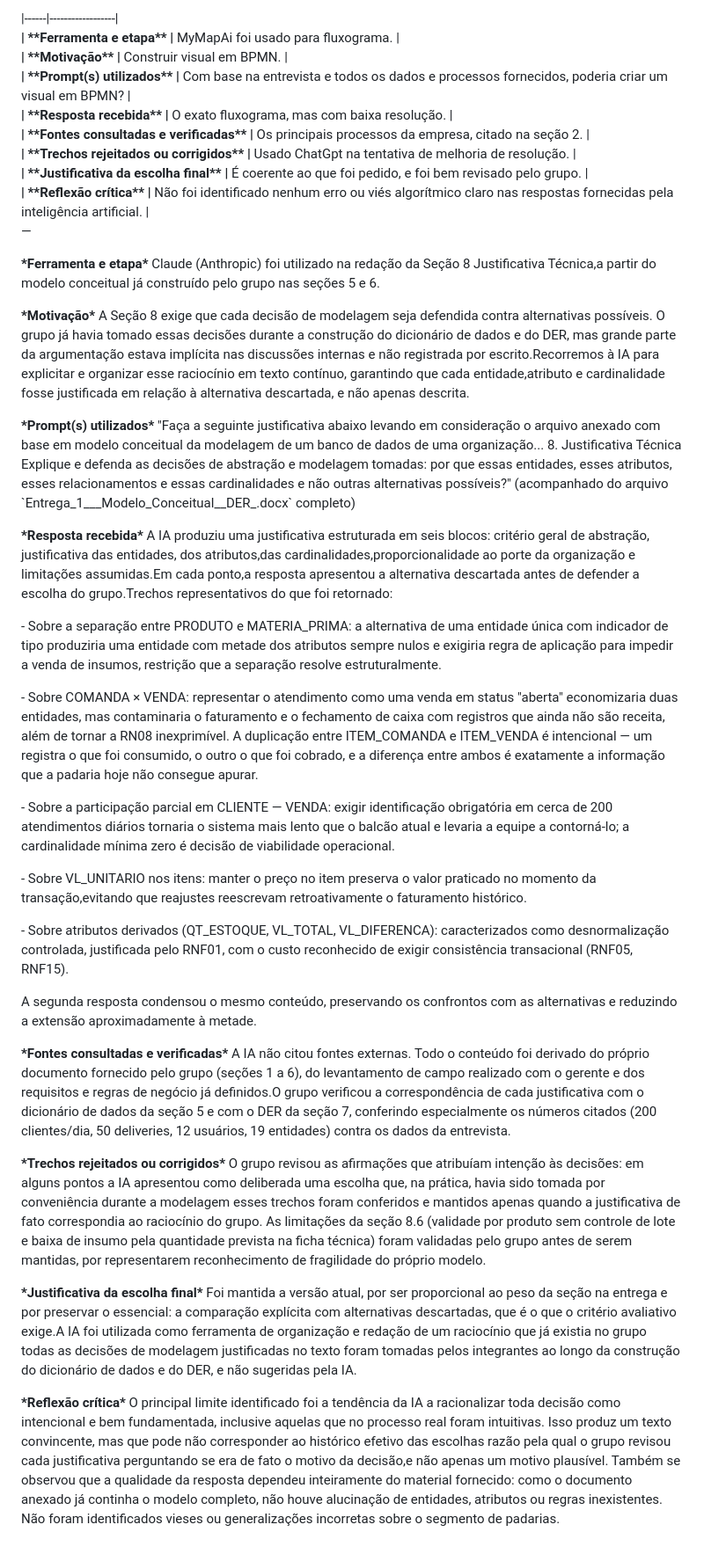
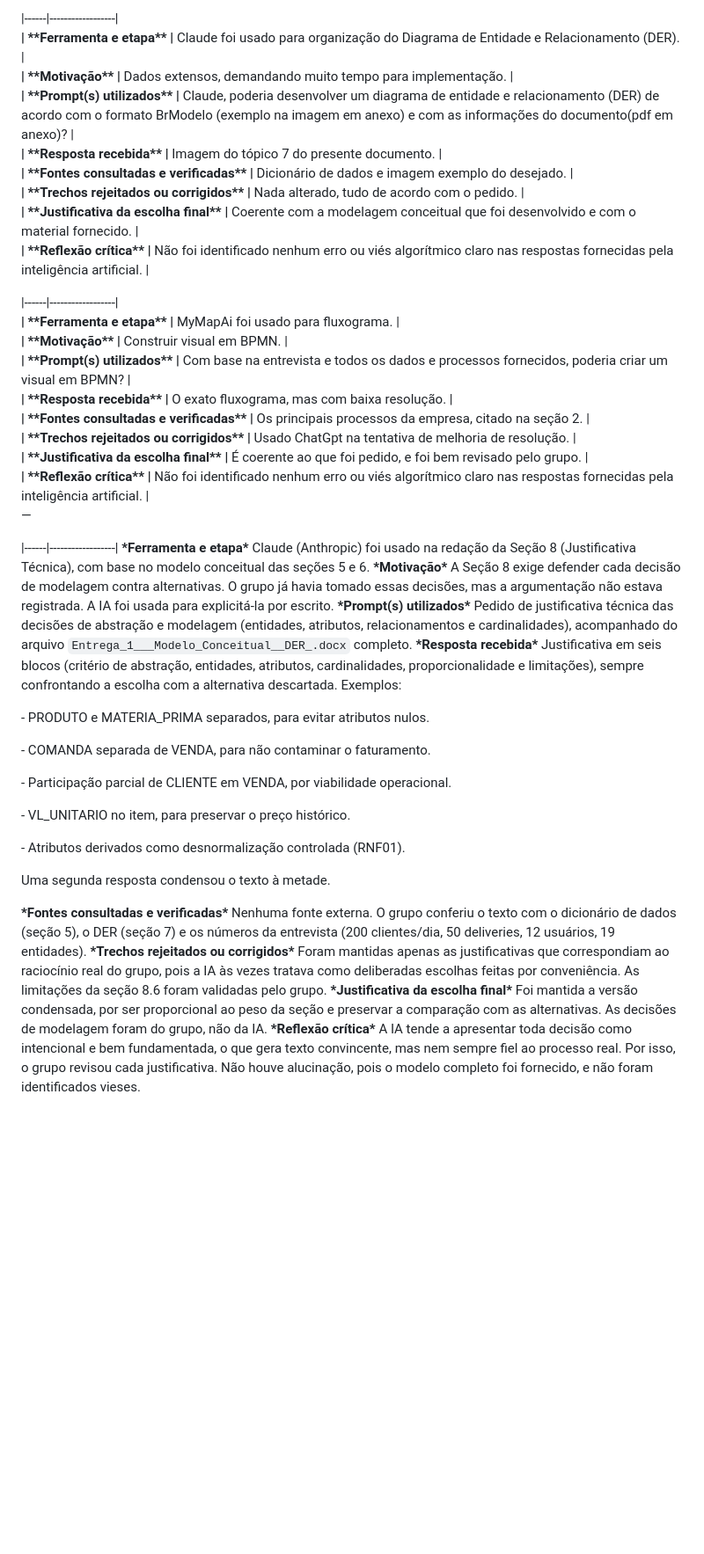
Before and after one commit to CaioEduhz/PadariaDelicia, a Markdown page: README.md, the part around one of its changes. Shown at 88% size. Rendered like a GitHub page; blank space fills up the shorter version.

```diff
--- a/README.md
+++ b/README.md
@@ -438,6 +438,16 @@ Vendas, atendimento e entregas: atendimento no balcão e pedidos por delivery (c
 **| \*\*Reflexão crítica\*\* |** Não foi identificado nenhum erro ou viés algorítmico claro nas respostas fornecidas pela inteligência artificial. |
 
 |------|------------------|
+**| \*\*Ferramenta e etapa\*\* |** Claude foi usado para organização do Diagrama de Entidade e Relacionamento (DER). |
+**| \*\*Motivação\*\* |** Dados extensos, demandando muito tempo para implementação.  |
+**| \*\*Prompt(s) utilizados\*\* |** Claude, poderia desenvolver um diagrama de entidade e relacionamento (DER) de acordo com o formato BrModelo (exemplo na imagem em anexo) e com as informações do documento(pdf em anexo)? |
+**| \*\*Resposta recebida\*\* |** Imagem do tópico 7 do presente documento. |
+**| \*\*Fontes consultadas e verificadas\*\* |** Dicionário de dados e imagem exemplo do desejado.  |
+**| \*\*Trechos rejeitados ou corrigidos\*\* |** Nada alterado, tudo de acordo com o pedido. |
+**| \*\*Justificativa da escolha final\*\* |** Coerente com a modelagem conceitual que foi desenvolvido e com o material fornecido. |
+**| \*\*Reflexão crítica\*\* |** Não foi identificado nenhum erro ou viés algorítmico claro nas respostas fornecidas pela inteligência artificial. |
+
+|------|------------------|
 **| \*\*Ferramenta e etapa\*\* |** MyMapAi foi usado para fluxograma. |
 **| \*\*Motivação\*\* |** Construir visual em BPMN. |
 **| \*\*Prompt(s) utilizados\*\* |** Com base na entrevista e todos os dados e processos fornecidos, poderia criar um visual em BPMN? |
@@ -448,30 +458,25 @@ Vendas, atendimento e entregas: atendimento no balcão e pedidos por delivery (c
 **| \*\*Reflexão crítica\*\* |** Não foi identificado nenhum erro ou viés algorítmico claro nas respostas fornecidas pela inteligência artificial. |
 —
 
-**\*Ferramenta e etapa\*** Claude (Anthropic) foi utilizado na redação da Seção 8 Justificativa Técnica,a partir do modelo conceitual já construído pelo grupo nas seções 5 e 6\.
+|------|------------------|
+**\*Ferramenta e etapa\*** Claude (Anthropic) foi usado na redação da Seção 8 (Justificativa Técnica), com base no modelo conceitual das seções 5 e 6.
+**\*Motivação\*** A Seção 8 exige defender cada decisão de modelagem contra alternativas. O grupo já havia tomado essas decisões, mas a argumentação não estava registrada. A IA foi usada para explicitá-la por escrito.
+**\*Prompt(s) utilizados\*** Pedido de justificativa técnica das decisões de abstração e modelagem (entidades, atributos, relacionamentos e cardinalidades), acompanhado do arquivo `Entrega_1___Modelo_Conceitual__DER_.docx` completo.
+**\*Resposta recebida\*** Justificativa em seis blocos (critério de abstração, entidades, atributos, cardinalidades, proporcionalidade e limitações), sempre confrontando a escolha com a alternativa descartada. Exemplos:
 
-**\*Motivação\***  A Seção 8 exige que cada decisão de modelagem seja defendida contra alternativas possíveis. O grupo já havia tomado essas decisões durante a construção do dicionário de dados e do DER, mas grande parte da argumentação estava implícita nas discussões internas e não registrada por escrito.Recorremos à IA para explicitar e organizar esse raciocínio em texto contínuo, garantindo que cada entidade,atributo e cardinalidade fosse justificada em relação à alternativa descartada, e não apenas descrita.
+\- PRODUTO e MATERIA\_PRIMA separados, para evitar atributos nulos.
 
-**\*Prompt(s) utilizados\*** "Faça a seguinte justificativa abaixo levando em consideração o arquivo anexado com base em modelo conceitual da modelagem de um banco de dados de uma organização... 8\. Justificativa Técnica Explique e defenda as decisões de abstração e modelagem tomadas: por que essas entidades, esses atributos, esses relacionamentos e essas cardinalidades e não outras alternativas possíveis?" (acompanhado do arquivo \`Entrega\_1\_\_\_Modelo\_Conceitual\_\_DER\_.docx\` completo)
+\- COMANDA separada de VENDA, para não contaminar o faturamento.
 
-**\*Resposta recebida\*** A IA produziu uma justificativa estruturada em seis blocos: critério geral de abstração, justificativa das entidades, dos atributos,das cardinalidades,proporcionalidade ao porte da organização e limitações assumidas.Em cada ponto,a resposta apresentou a alternativa descartada antes de defender a escolha do grupo.Trechos representativos do que foi retornado:
+\- Participação parcial de CLIENTE em VENDA, por viabilidade operacional.
 
-\- Sobre a separação entre PRODUTO e MATERIA\_PRIMA: a alternativa de uma entidade única com indicador de tipo produziria uma entidade com metade dos atributos sempre nulos e exigiria regra de aplicação para impedir a venda de insumos, restrição que a separação resolve estruturalmente.
+\- VL\_UNITARIO no item, para preservar o preço histórico.
 
-\- Sobre COMANDA × VENDA: representar o atendimento como uma venda em status "aberta" economizaria duas entidades, mas contaminaria o faturamento e o fechamento de caixa com registros que ainda não são receita, além de tornar a RN08 inexprimível. A duplicação entre ITEM\_COMANDA e ITEM\_VENDA é intencional — um registra o que foi consumido, o outro o que foi cobrado, e a diferença entre ambos é exatamente a informação que a padaria hoje não consegue apurar.
+\- Atributos derivados como desnormalização controlada (RNF01).
 
-\- Sobre a participação parcial em CLIENTE — VENDA: exigir identificação obrigatória em cerca de 200 atendimentos diários tornaria o sistema mais lento que o balcão atual e levaria a equipe a contorná-lo; a cardinalidade mínima zero é decisão de viabilidade operacional.
+Uma segunda resposta condensou o texto à metade.
 
-\- Sobre VL\_UNITARIO nos itens: manter o preço no item preserva o valor praticado no momento da transação,evitando que reajustes reescrevam retroativamente o faturamento histórico.
-
-\- Sobre atributos derivados (QT\_ESTOQUE, VL\_TOTAL, VL\_DIFERENCA): caracterizados como desnormalização controlada, justificada pelo RNF01, com o custo reconhecido de exigir consistência transacional (RNF05, RNF15).
-
-A segunda resposta condensou o mesmo conteúdo, preservando os confrontos com as alternativas e reduzindo a extensão aproximadamente à metade.
-
- **\*Fontes consultadas e verificadas\***  A IA não citou fontes externas. Todo o conteúdo foi derivado do próprio documento fornecido pelo grupo (seções 1 a 6), do levantamento de campo realizado com o gerente e dos requisitos e regras de negócio já definidos.O grupo verificou a correspondência de cada justificativa com o dicionário de dados da seção 5 e com o DER da seção 7, conferindo especialmente os números citados (200 clientes/dia, 50 deliveries, 12 usuários, 19 entidades) contra os dados da entrevista.
-
- **\*Trechos rejeitados ou corrigidos\***  O grupo revisou as afirmações que atribuíam intenção às decisões: em alguns pontos a IA apresentou como deliberada uma escolha que, na prática, havia sido tomada por conveniência durante a modelagem esses trechos foram conferidos e mantidos apenas quando a justificativa de fato correspondia ao raciocínio do grupo. As limitações da seção 8.6 (validade por produto sem controle de lote e baixa de insumo pela quantidade prevista na ficha técnica) foram validadas pelo grupo antes de serem mantidas, por representarem reconhecimento de fragilidade do próprio modelo.
-
- **\*Justificativa da escolha final\***  Foi mantida a versão atual, por ser proporcional ao peso da seção na entrega e por preservar o essencial: a comparação explícita com alternativas descartadas, que é o que o critério avaliativo exige.A IA foi utilizada como ferramenta de organização e redação de um raciocínio que já existia no grupo todas as decisões de modelagem justificadas no texto foram tomadas pelos integrantes ao longo da construção do dicionário de dados e do DER, e não sugeridas pela IA.
-
-**\*Reflexão crítica\*** O principal limite identificado foi a tendência da IA a racionalizar toda decisão como intencional e bem fundamentada, inclusive aquelas que no processo real foram intuitivas. Isso produz um texto convincente, mas que pode não corresponder ao histórico efetivo das escolhas razão pela qual o grupo revisou cada justificativa perguntando se era de fato o motivo da decisão,e não apenas um motivo plausível. Também se observou que a qualidade da resposta dependeu inteiramente do material fornecido: como o documento anexado já continha o modelo completo, não houve alucinação de entidades, atributos ou regras inexistentes. Não foram identificados vieses ou generalizações incorretas sobre o segmento de padarias.
+**\*Fontes consultadas e verificadas\*** Nenhuma fonte externa. O grupo conferiu o texto com o dicionário de dados (seção 5), o DER (seção 7) e os números da entrevista (200 clientes/dia, 50 deliveries, 12 usuários, 19 entidades).
+**\*Trechos rejeitados ou corrigidos\*** Foram mantidas apenas as justificativas que correspondiam ao raciocínio real do grupo, pois a IA às vezes tratava como deliberadas escolhas feitas por conveniência. As limitações da seção 8.6 foram validadas pelo grupo.
+**\*Justificativa da escolha final\*** Foi mantida a versão condensada, por ser proporcional ao peso da seção e preservar a comparação com as alternativas. As decisões de modelagem foram do grupo, não da IA.
+**\*Reflexão crítica\*** A IA tende a apresentar toda decisão como intencional e bem fundamentada, o que gera texto convincente, mas nem sempre fiel ao processo real. Por isso, o grupo revisou cada justificativa. Não houve alucinação, pois o modelo completo foi fornecido, e não foram identificados vieses.
```
Also changed, not shown: other parts of README.md (+1 -1 lines).
